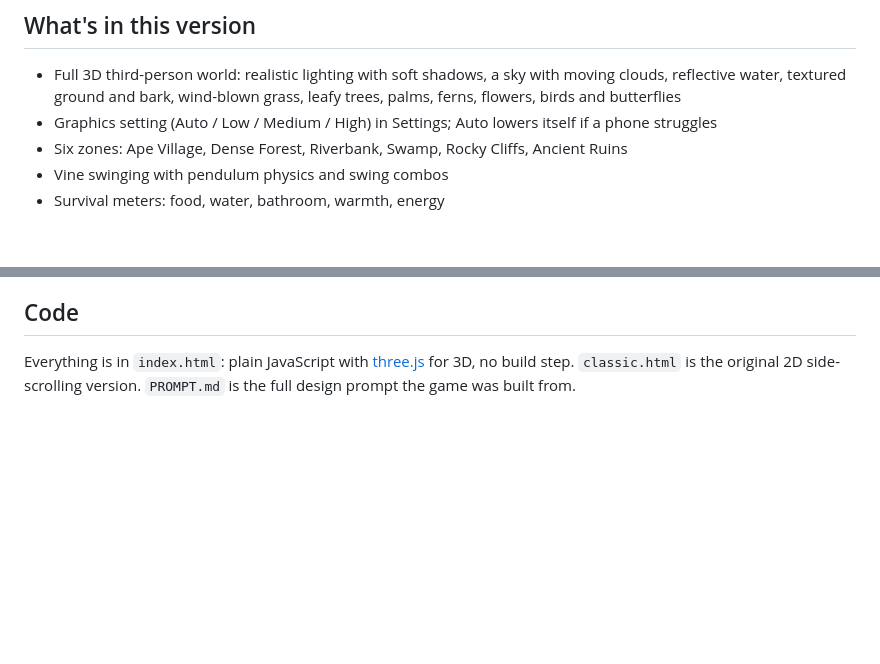
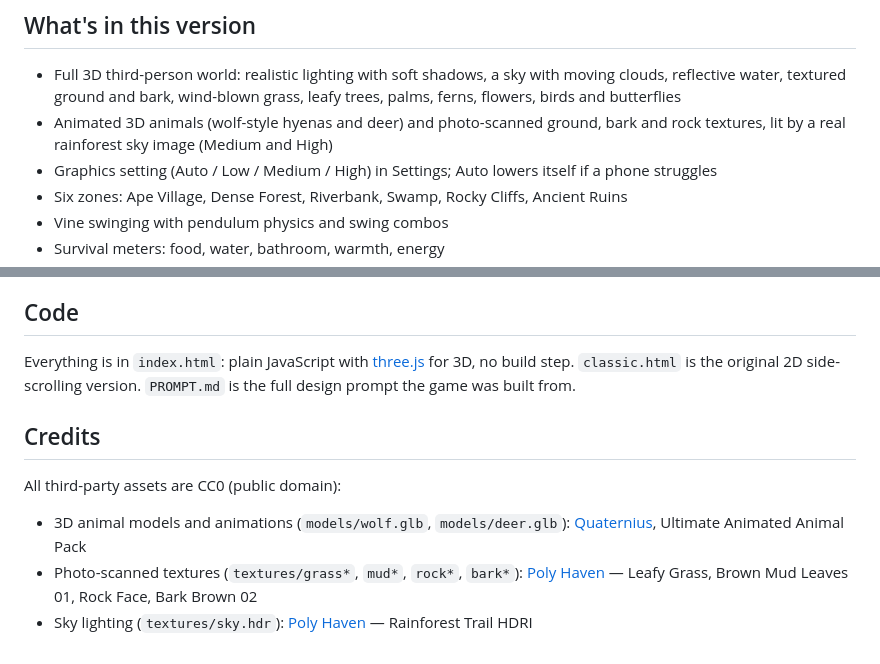
Before and after one commit to deanmalhotramusic-maker/tarzan-in-the-jungle, a Markdown page: README.md, 2 parts joined by grey strips. Rendered like a GitHub page; blank space fills up the shorter version.

Commit message:
README: asset credits

```diff
--- a/README.md
+++ b/README.md
@@ -30,6 +30,7 @@ Open `index.html` in a browser, or turn on GitHub Pages for this repo (Settings
 ## What's in this version
 
 - Full 3D third-person world: realistic lighting with soft shadows, a sky with moving clouds, reflective water, textured ground and bark, wind-blown grass, leafy trees, palms, ferns, flowers, birds and butterflies
+- Animated 3D animals (wolf-style hyenas and deer) and photo-scanned ground, bark and rock textures, lit by a real rainforest sky image (Medium and High)
 - Graphics setting (Auto / Low / Medium / High) in Settings; Auto lowers itself if a phone struggles
 - Six zones: Ape Village, Dense Forest, Riverbank, Swamp, Rocky Cliffs, Ancient Ruins
 - Vine swinging with pendulum physics and swing combos
@@ -50,3 +51,11 @@ Open the game link on your phone. Android (Chrome): tap **Install app**. iPhone
 ## Code
 
 Everything is in `index.html`: plain JavaScript with [three.js](https://threejs.org) for 3D, no build step. `classic.html` is the original 2D side-scrolling version. `PROMPT.md` is the full design prompt the game was built from.
+
+## Credits
+
+All third-party assets are CC0 (public domain):
+
+- 3D animal models and animations (`models/wolf.glb`, `models/deer.glb`): [Quaternius](https://quaternius.com), Ultimate Animated Animal Pack
+- Photo-scanned textures (`textures/grass*`, `mud*`, `rock*`, `bark*`): [Poly Haven](https://polyhaven.com) — Leafy Grass, Brown Mud Leaves 01, Rock Face, Bark Brown 02
+- Sky lighting (`textures/sky.hdr`): [Poly Haven](https://polyhaven.com) — Rainforest Trail HDRI
```
